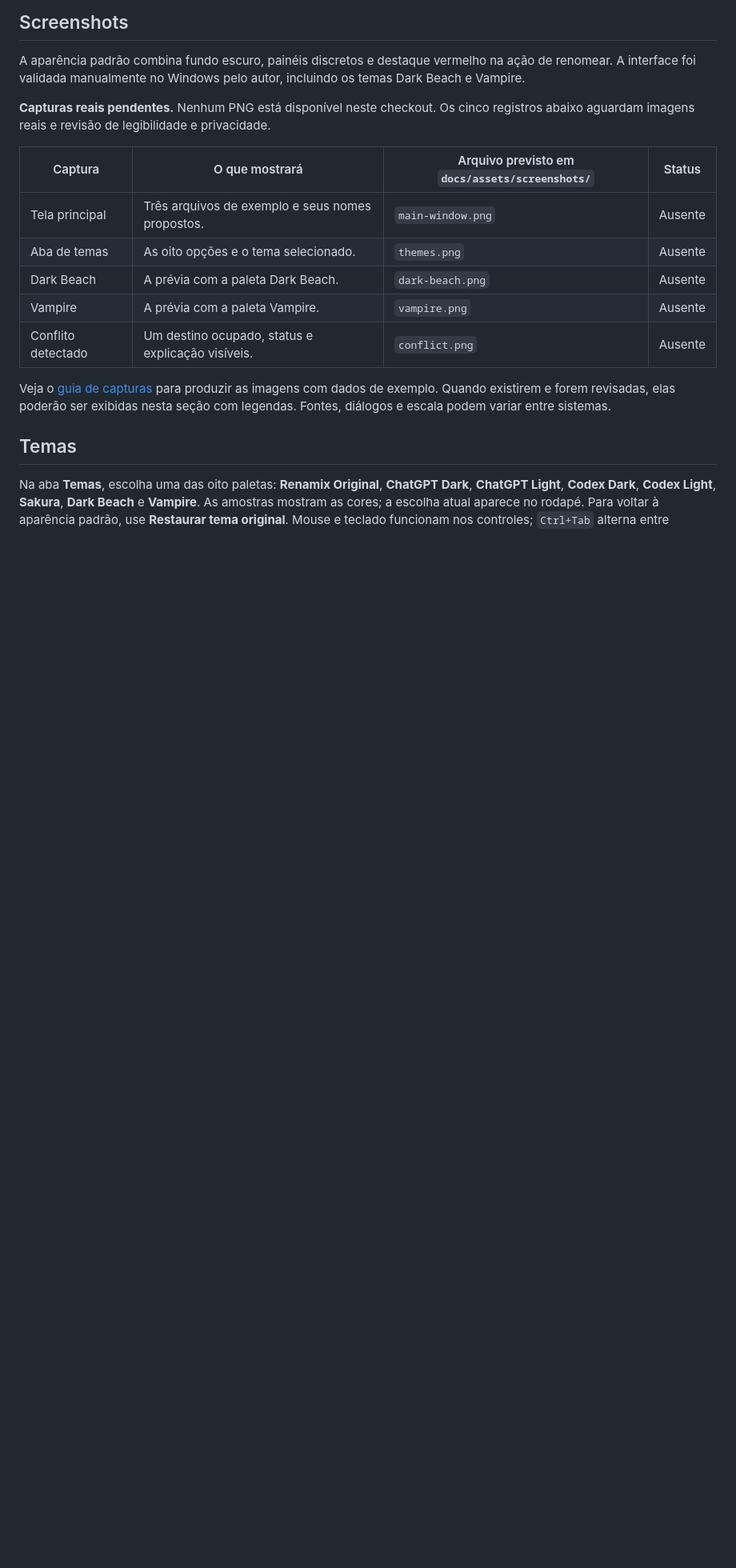
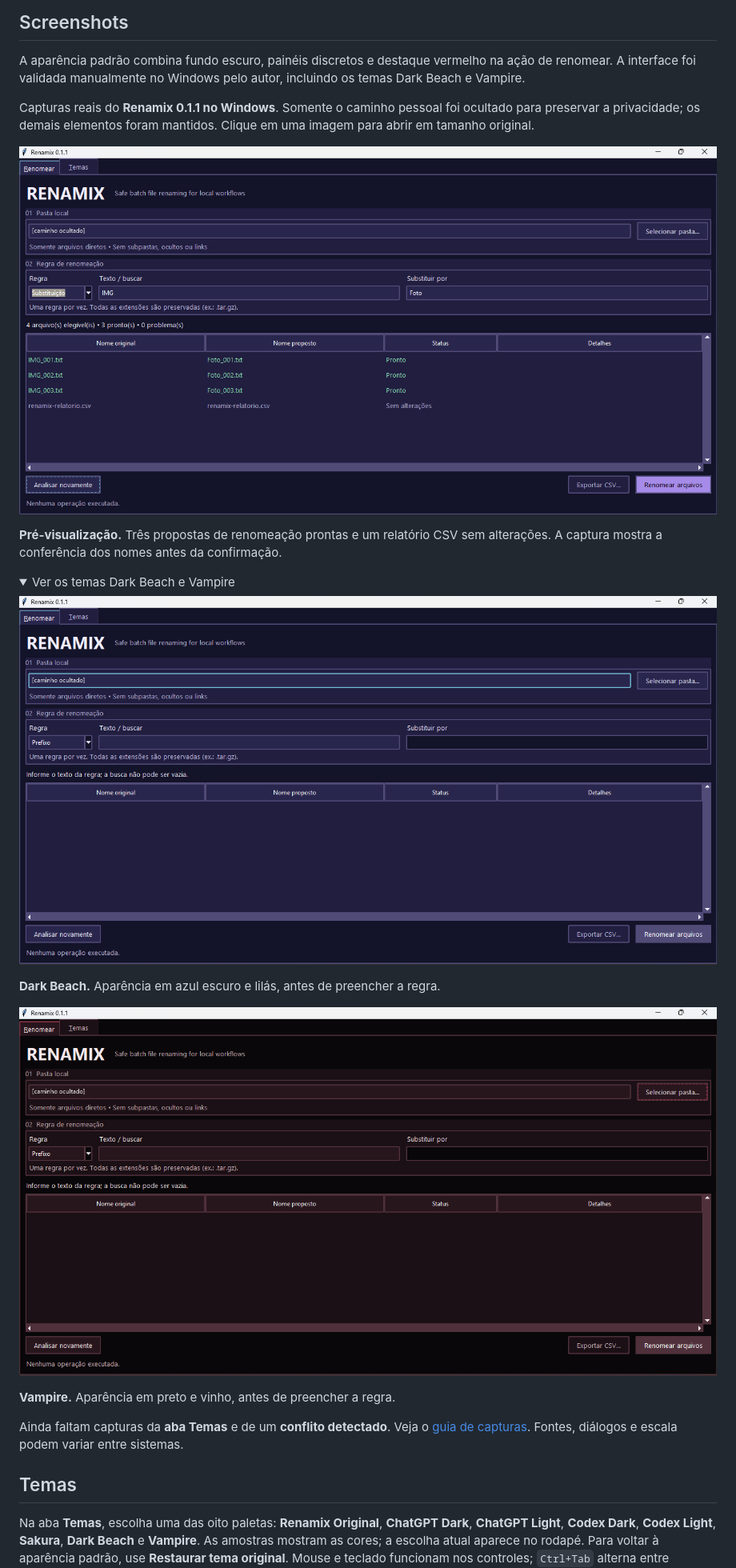
Before and after one commit to amzsants/renamix, a Markdown page: README.md, the part around one of its changes. Shown at 80% size. Rendered like a GitHub page; pictures changed too: docs/assets/screenshots/dark-beach.png (added), docs/assets/screenshots/main-window.png (added), docs/assets/screenshots/vampire.png (added); folded sections open; blank space fills up the shorter version.

Commit message:
docs: finalize v0.1.1 README with real Windows screenshots

```diff
--- a/README.md
+++ b/README.md
@@ -69,20 +69,43 @@ A aparência padrão combina fundo escuro, painéis discretos e destaque vermelh
 ação de renomear. A interface foi validada manualmente no Windows pelo autor,
 incluindo os temas Dark Beach e Vampire.
 
-**Capturas reais pendentes.** Nenhum PNG está disponível neste checkout. Os cinco
-registros abaixo aguardam imagens reais e revisão de legibilidade e privacidade.
+Capturas reais do **Renamix 0.1.1 no Windows**. Somente o caminho pessoal foi
+ocultado para preservar a privacidade; os demais elementos foram mantidos.
+Clique em uma imagem para abrir em tamanho original.
 
-| Captura | O que mostrará | Arquivo previsto em `docs/assets/screenshots/` | Status |
-| --- | --- | --- | --- |
-| Tela principal | Três arquivos de exemplo e seus nomes propostos. | `main-window.png` | Ausente |
-| Aba de temas | As oito opções e o tema selecionado. | `themes.png` | Ausente |
-| Dark Beach | A prévia com a paleta Dark Beach. | `dark-beach.png` | Ausente |
-| Vampire | A prévia com a paleta Vampire. | `vampire.png` | Ausente |
-| Conflito detectado | Um destino ocupado, status e explicação visíveis. | `conflict.png` | Ausente |
+<p align="center">
+  <a href="docs/assets/screenshots/main-window.png">
+    <img src="docs/assets/screenshots/main-window.png" width="960" alt="Renamix 0.1.1 no tema Dark Beach: substituição de IMG por Foto, três arquivos prontos e um CSV sem alterações">
+  </a>
+</p>
 
-Veja o [guia de capturas](docs/assets/screenshots/README.md) para produzir as imagens
-com dados de exemplo. Quando existirem e forem revisadas, elas poderão ser exibidas
-nesta seção com legendas. Fontes, diálogos e escala podem variar entre sistemas.
+**Pré-visualização.** Três propostas de renomeação prontas e um relatório CSV sem
+alterações. A captura mostra a conferência dos nomes antes da confirmação.
+
+<details>
+<summary>Ver os temas Dark Beach e Vampire</summary>
+
+<p align="center">
+  <a href="docs/assets/screenshots/dark-beach.png">
+    <img src="docs/assets/screenshots/dark-beach.png" width="960" alt="Renamix 0.1.1 no tema Dark Beach, com fundo azul escuro, tabela vazia e aviso de regra sem texto">
+  </a>
+</p>
+
+**Dark Beach.** Aparência em azul escuro e lilás, antes de preencher a regra.
+
+<p align="center">
+  <a href="docs/assets/screenshots/vampire.png">
+    <img src="docs/assets/screenshots/vampire.png" width="960" alt="Renamix 0.1.1 no tema Vampire, com fundo preto, detalhes vinho, tabela vazia e aviso de regra sem texto">
+  </a>
+</p>
+
+**Vampire.** Aparência em preto e vinho, antes de preencher a regra.
+
+</details>
+
+Ainda faltam capturas da **aba Temas** e de um **conflito detectado**. Veja o
+[guia de capturas](docs/assets/screenshots/README.md). Fontes, diálogos e escala
+podem variar entre sistemas.
 
 ## Temas
 
```
Also changed, not shown: other parts of README.md (+1 -1 lines), docs/WINDOWS.md (+6 -0 lines), docs/assets/README.md (+3 -2 lines), 1 other file.
